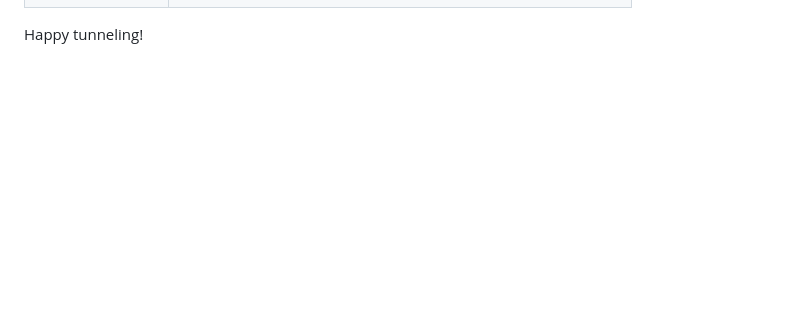
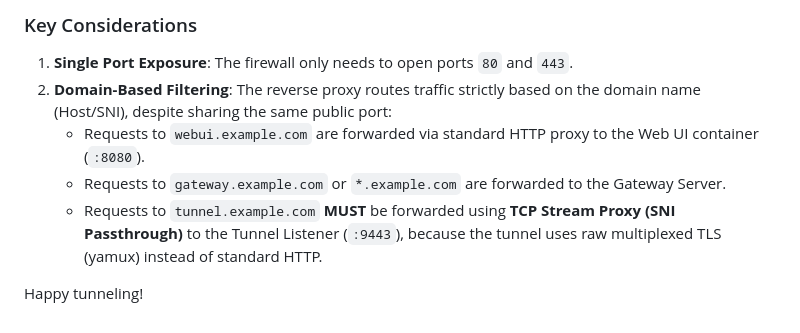
Before and after one commit to kal72/go-tunnel, a Markdown page: README.md, the part around one of its changes. GitHub-like rendering; blank space fills up the shorter version.

Commit message:
docs: add production architecture and reverse proxy configuration guide to README

```diff
--- a/README.md
+++ b/README.md
@@ -121 +138,8 @@ gotunnel run my-web-app
+### Key Considerations
+1. **Single Port Exposure**: The firewall only needs to open ports `80` and `443`.
+2. **Domain-Based Filtering**: The reverse proxy routes traffic strictly based on the domain name (Host/SNI), despite sharing the same public port:
+   - Requests to `webui.example.com` are forwarded via standard HTTP proxy to the Web UI container (`:8080`).
+   - Requests to `gateway.example.com` or `*.example.com` are forwarded to the Gateway Server.
+   - Requests to `tunnel.example.com` **MUST** be forwarded using **TCP Stream Proxy (SNI Passthrough)** to the Tunnel Listener (`:9443`), because the tunnel uses raw multiplexed TLS (yamux) instead of standard HTTP.
+
 Happy tunneling!
```
Also changed, not shown: other parts of README.md (+17 -0 lines).
